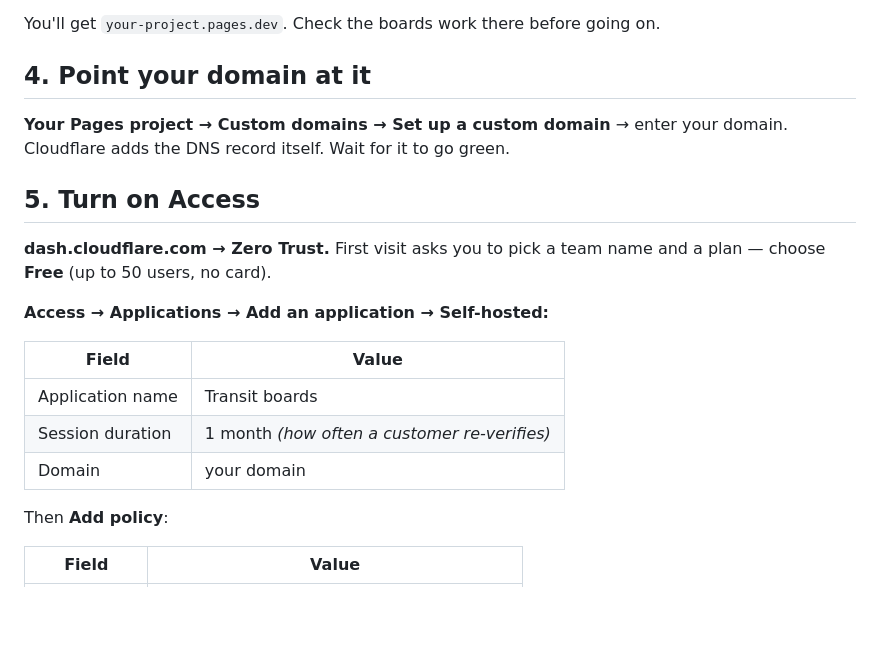
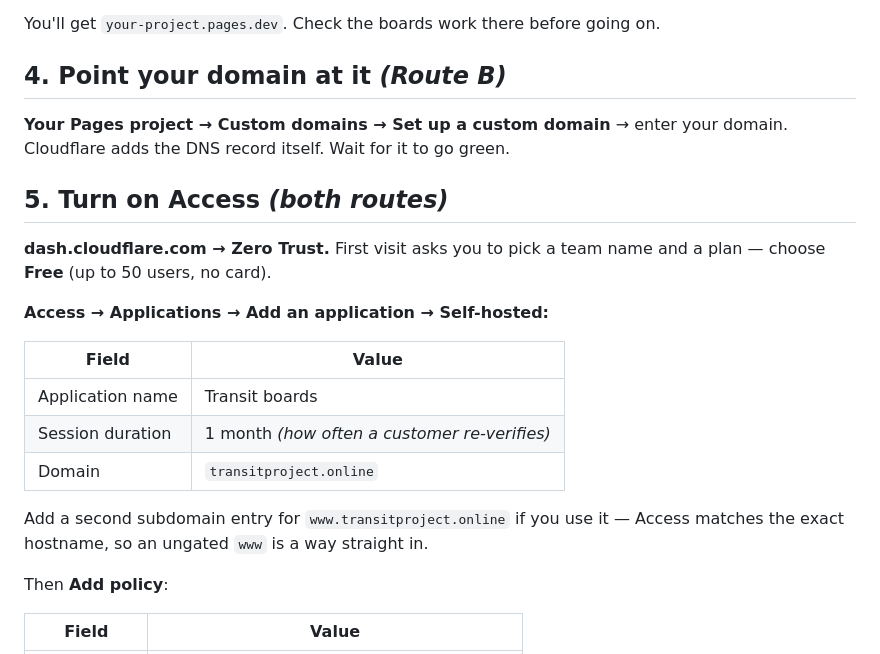
Before and after one commit to Jedlavitch/transit-project-, a Markdown page: ACCESS.md, the part around one of its changes. GitHub-like rendering; blank space fills up the shorter version.

```diff
--- a/ACCESS.md
+++ b/ACCESS.md
@@ -69,12 +111,12 @@ Every push to `main` redeploys, same as now.
 
 You'll get `your-project.pages.dev`. Check the boards work there before going on.
 
-## 4. Point your domain at it
+## 4. Point your domain at it *(Route B)*
 
 **Your Pages project → Custom domains → Set up a custom domain** → enter your
 domain. Cloudflare adds the DNS record itself. Wait for it to go green.
 
-## 5. Turn on Access
+## 5. Turn on Access *(both routes)*
 
 **dash.cloudflare.com → Zero Trust.** First visit asks you to pick a team name
 and a plan — choose **Free** (up to 50 users, no card).
@@ -85,7 +127,10 @@ and a plan — choose **Free** (up to 50 users, no card).
 |---|---|
 | Application name | Transit boards |
 | Session duration | 1 month *(how often a customer re-verifies)* |
-| Domain | your domain |
+| Domain | `transitproject.online` |
+
+Add a second subdomain entry for `www.transitproject.online` if you use it —
+Access matches the exact hostname, so an ungated `www` is a way straight in.
 
 Then **Add policy**:
 
```
Also changed, not shown: other parts of ACCESS.md (+56 -10 lines).
